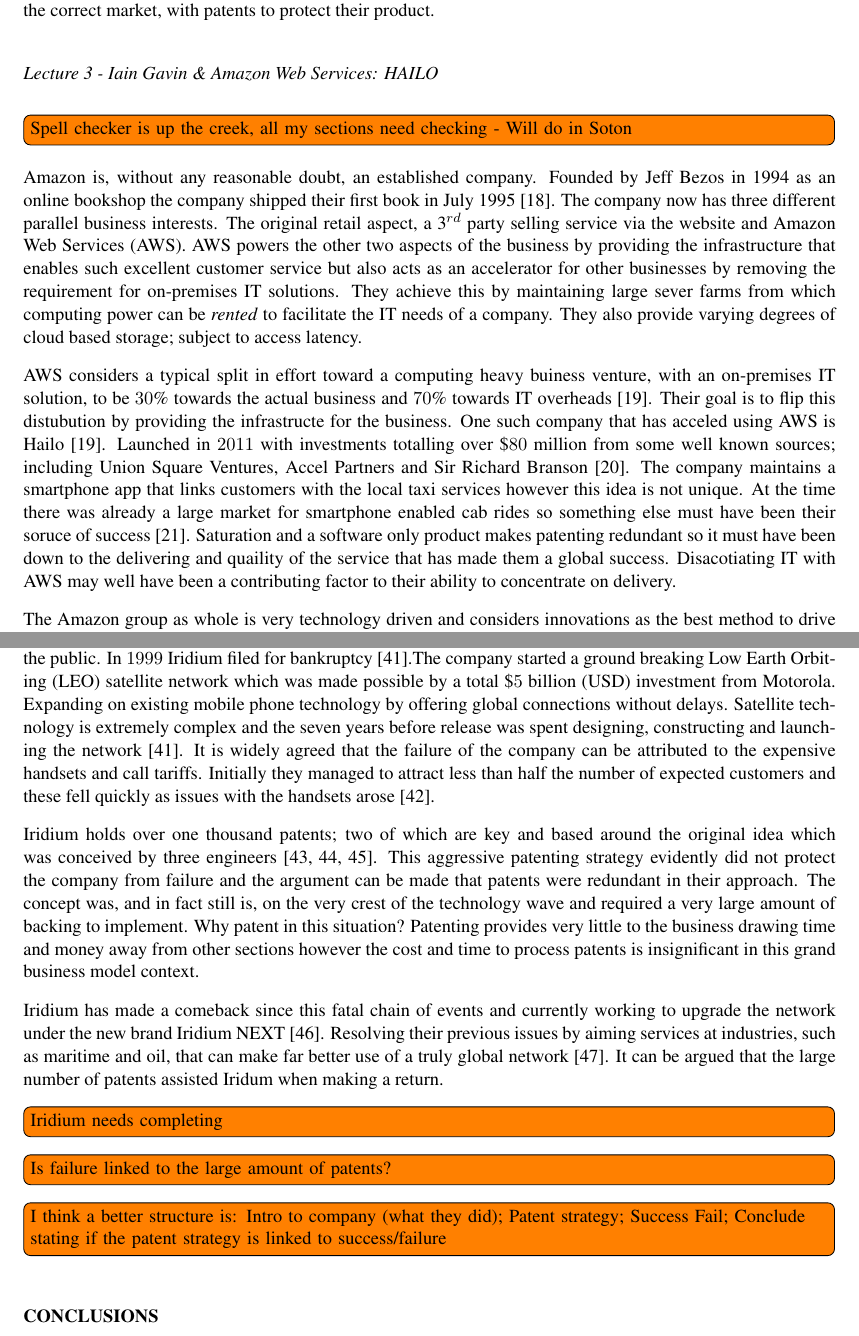
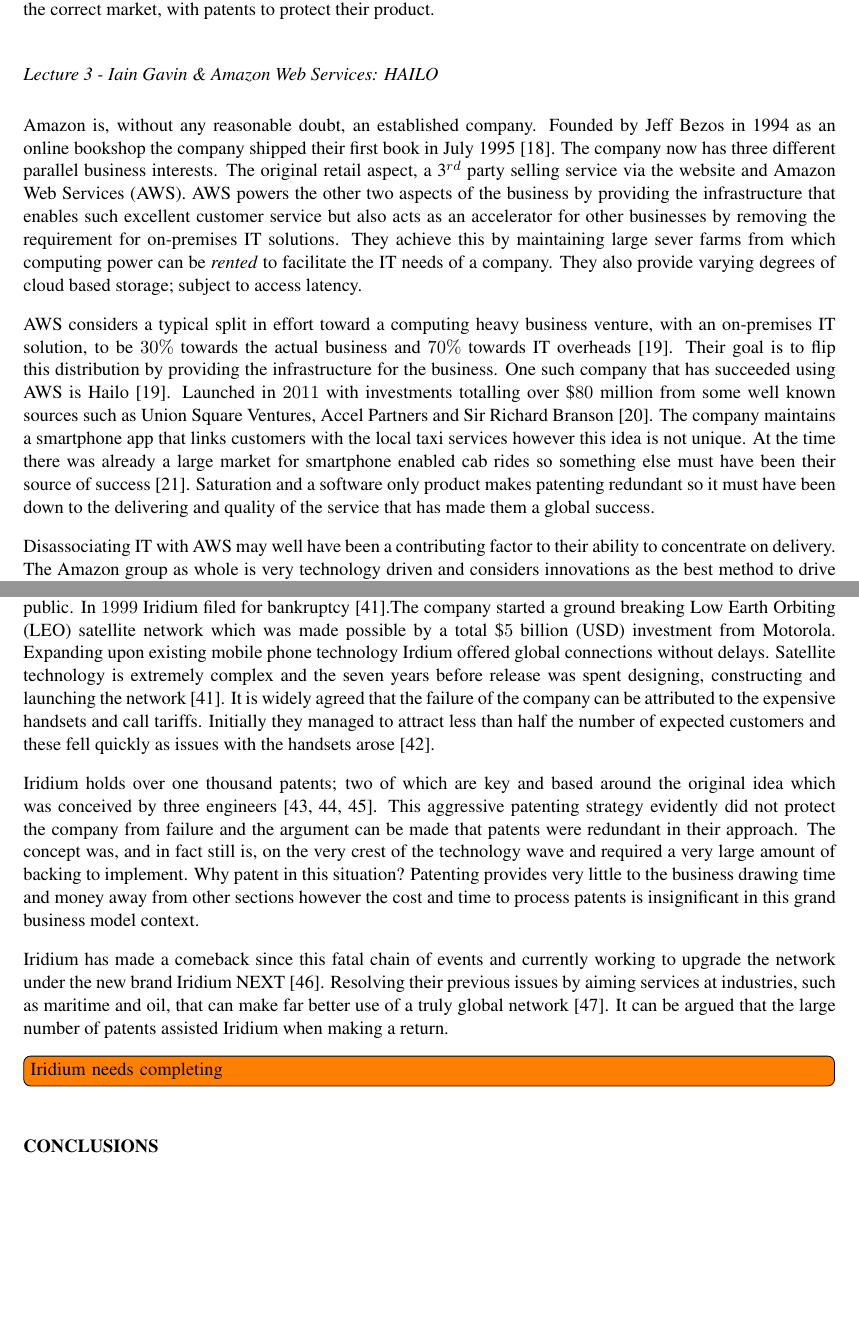
Before and after one commit to TheSmiff/ELEC6049, a LaTeX document (Report2/Report.tex, which reads Report2/Case3.tex, Report2/Lecture3.tex): two parts of pages 4 and 7 of 22 before the commit and two parts of pages 4 and 7 of 21 after it, joined at a grey line, cut so that both start at the same text, the shorter picture padded with empty space. Compiled offline with pdfLaTeX.

Commit message:
Grammar check

```diff
--- a/Report2/Case3.tex
+++ b/Report2/Case3.tex
@@ -7,7 +7,7 @@
 In $1998$ Iridium, a company that spun out of Motorola in $1991$, launched their telecommunications service to the public.
 In $1999$ Iridium filed for bankruptcy~\cite{fink2000iridium}.%\citeneeded.
 The company started a ground breaking Low Earth Orbiting (LEO) satellite network which was made possible by a total \$$5$ billion (USD) investment from Motorola.
-Expanding on existing mobile phone technology by offering global connections without delays.
+Expanding upon existing mobile phone technology Irdium offered global connections without delays.
 Satellite technology is extremely complex and the seven years before release was spent designing, constructing and launching the network~\cite{fink2000iridium}.
 It is widely agreed that the failure of the company can be attributed to the expensive handsets and call tariffs.
 Initially they managed to attract less than half the number of expected customers and these fell quickly as issues with the handsets arose~\cite{bill1999}.
@@ -22,8 +22,8 @@
 
 Iridium has made a comeback since this fatal chain of events and currently working to upgrade the network under the new brand Iridium NEXT~\cite{iridiumNEXT}.
 Resolving their previous issues by aiming services at industries, such as maritime and oil, that can make far better use of a truly global network~\cite{better2009}.
-It can be argued that the large number of patents assisted Iridum when making a return.
+It can be argued that the large number of patents assisted Iridium when making a return.
 
 \todo[inline]{Iridium needs completing}
-\todo[inline]{Is failure linked to the large amount of patents?}
-\todo[inline]{I think a better structure is: Intro to company (what they did); Patent strategy; Success Fail; Conclude stating if the patent strategy is linked to success/failure}
+%\todo[inline]{Is failure linked to the large amount of patents?}
+%\todo[inline]{I think a better structure is: Intro to company (what they did); Patent strategy; Success Fail; Conclude stating if the patent strategy is linked to success/failure}
--- a/Report2/Lecture3.tex
+++ b/Report2/Lecture3.tex
@@ -4,7 +4,12 @@
 \addcontentsline{toc}{subsection}{Lecture 3 - Iain Gavin \& Amazon Web Services: HAILO}
 \subsect{Lecture 3 - Iain Gavin \& Amazon Web Services: HAILO}
 
-\inote{Spell checker is up the creek, all my sections need checking - Will do in Soton}
+%\inote{Spell checker is up the creek, all my sections need checking - Will do in Soton}
+
+
+
+
+
 Amazon is, without any reasonable doubt, an established company.
 Founded by Jeff Bezos in 1994 as an online bookshop the company shipped their first book in July 1995~\cite{seattle}.
 The company now has three different parallel business interests.
@@ -13,11 +18,13 @@
 They achieve this by maintaining large sever farms from which computing power can be \emph{rented} to facilitate the IT needs of a company.
 They also provide varying degrees of cloud based storage; subject to access latency.
 
-AWS considers a typical split in effort toward a computing heavy buiness venture, with an on-premises IT solution, to be $30$\% towards the actual business and $70$\% towards IT overheads~\cite{gavin2014ams}.
-Their goal is to flip this distubution by providing the infrastructe for the business.
-One such company that has acceled using AWS is Hailo~\cite{gavin2014ams}.
-Launched in $2011$ with investments totalling over \$$80$ million from some well known sources; including Union Square Ventures, Accel Partners and Sir Richard Branson~\cite{hailo}.
+AWS considers a typical split in effort toward a computing heavy business venture, with an on-premises IT solution, to be $30\%$ towards the actual business and $70\%$ towards IT overheads~\cite{gavin2014ams}.
+Their goal is to flip this distribution by providing the infrastructure for the business.
+One such company that has succeeded using AWS is Hailo~\cite{gavin2014ams}.
+Launched in $2011$ with investments totalling over \$$80$ million from some well known sources such as Union Square Ventures, Accel Partners and Sir Richard Branson~\cite{hailo}.
 The company maintains a smartphone app that links customers with the local taxi services however this idea is not unique.
-At the time there was already a large market for smartphone enabled cab rides so something else must have been their soruce of success~\cite{ventureBeat}.
-Saturation and a software only product makes patenting redundant so it must have been down to the delivering and quaility of the service that has made them a global success.
-Disacotiating IT with AWS may well have been a contributing factor to their ability to concentrate on delivery.
+At the time there was already a large market for smartphone enabled cab rides so something else must have been their source of success~\cite{ventureBeat}.
+Saturation and a software only product makes patenting redundant so it must have been down to the delivering and quality of the service that has made them a global success.
+
+Disassociating IT with AWS may well have been a contributing factor to their ability to concentrate on delivery.
+The Amazon group as whole is very technology driven and considers innovations as the best method to drive down the prices of the products they sell. Reasoning behind this idea is shown in Figure~\ref{fig:ScaleInnovation}.
@@ -24,3 +34,2 @@
 
 
-The Amazon group as whole is very technology driven and considers innovations as the best method to drive down the prices of the products they sell.
```
Also changed, not shown: Report2/Report.pdf, Report2/Case3.tex (2 more changed lines), Report2/Lecture3.tex (9 more changed lines).
